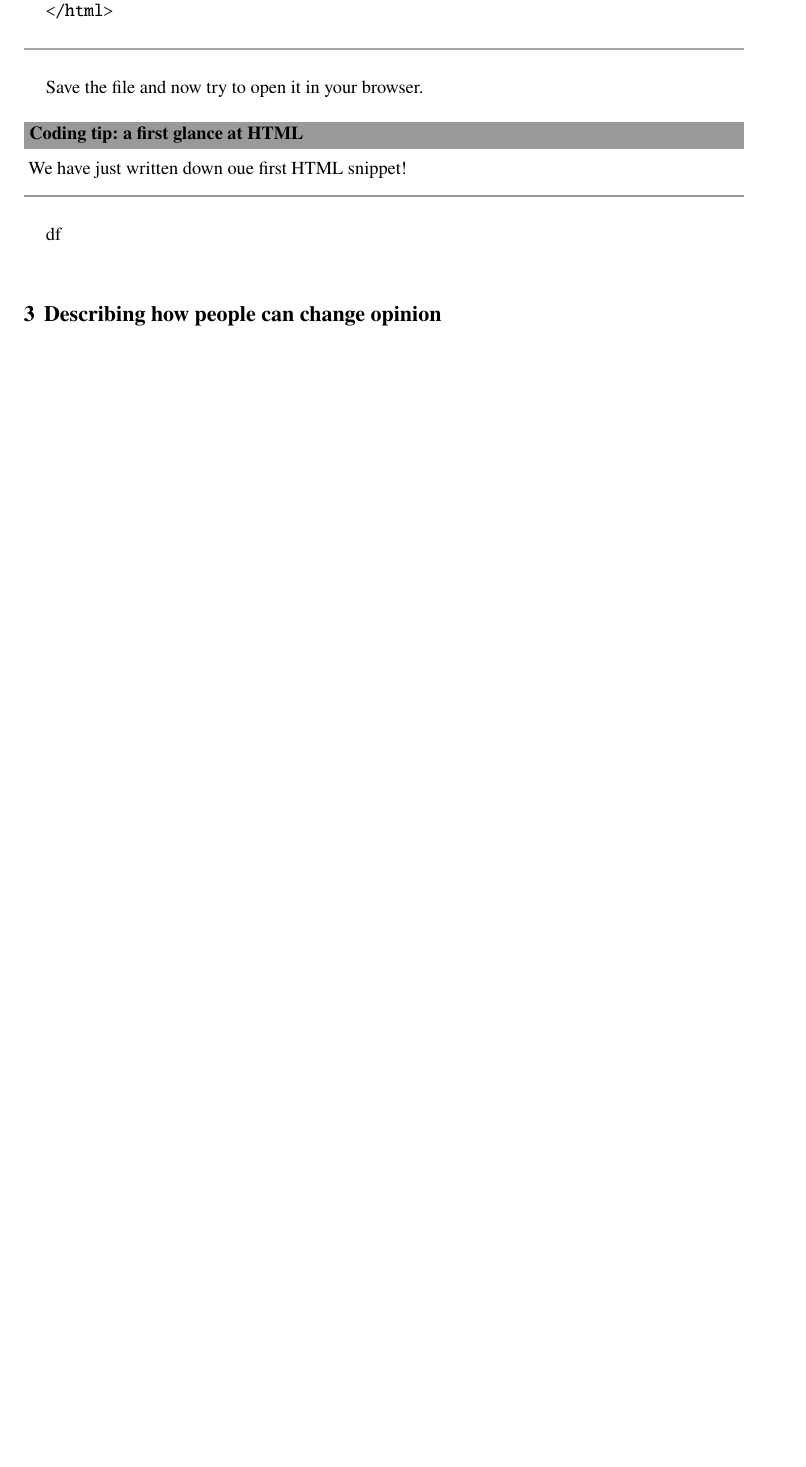
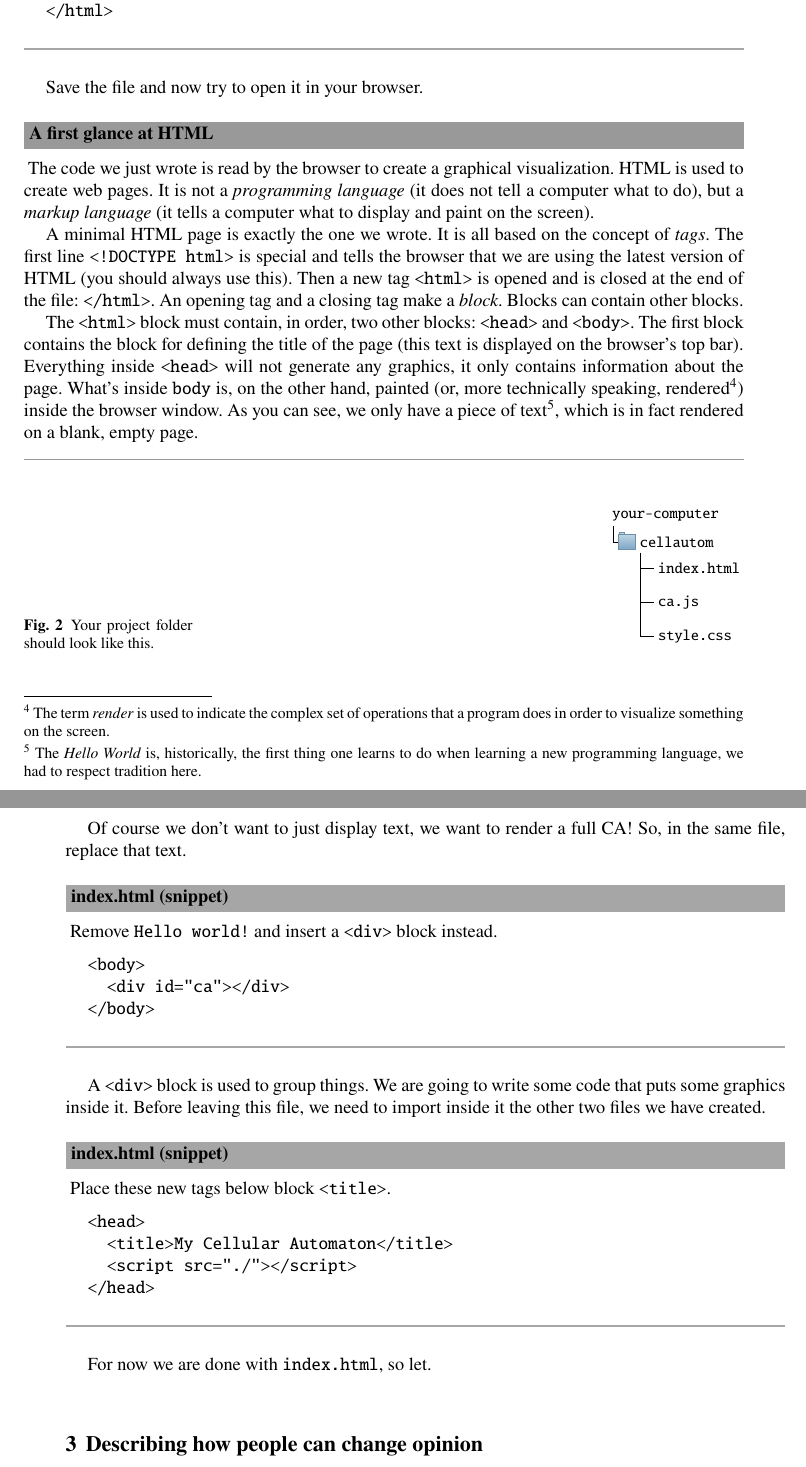
Before and after one commit to andry-tino/book-programming-science, a LaTeX document (cellular-automata/index.tex, which reads cellular-automata/diag-dirstruct1.tex, cellular-automata/simpleca.tex): part of page 8 of 11 before the commit and two parts of pages 8 and 9 of 11 after it, the two joined at a grey line, cut so that both start at the same text, the shorter picture padded with empty space. Compiled offline with pdfLaTeX.

Commit message:
Advances in second section and another diagram (forest)

```diff
--- /dev/null
+++ b/cellular-automata/diag-dirstruct1.tex
@@ -0,0 +1,41 @@
+%
+% Forest Diagram
+%
+
+\begin{forest}
+    for tree={
+      font=\ttfamily,
+      grow'=0,
+      child anchor=west,
+      parent anchor=south,
+      anchor=west,
+      calign=first,
+      inner xsep=7pt,
+      edge path={
+        \noexpand\path [draw, \forestoption{edge}]
+        (!u.south west) +(7.5pt,0) |- (.child anchor) pic {folder} \forestoption{edge label};
+      },
+      % style for file node
+      file/.style={edge path={\noexpand\path [draw, \forestoption{edge}]
+        (!u.south west) +(7.5pt,0) |- (.child anchor) \forestoption{edge label};},
+        inner xsep=2pt,font=\small\ttfamily
+                   },
+      before typesetting nodes={
+        if n=1
+          {insert before={[,phantom]}}
+          {}
+      },
+      fit=band,
+      before computing xy={l=15pt},
+    }
+  [your-computer
+    [cellautom
+      [index.html,file
+      ]
+      [ca.js,file
+      ]
+      [style.css,file
+      ]
+    ]
+  ]
+\end{forest}
--- a/cellular-automata/index.tex
+++ b/cellular-automata/index.tex
@@ -23,6 +23,7 @@
 \usepackage{makeidx}         % allows index generation
 \usepackage{graphicx}        % standard LaTeX graphics tool
                                        % when including figure files
+\usepackage{forest}
 \usepackage{multicol}         % used for the two-column index
 \usepackage[bottom]{footmisc} % places footnotes at page bottom
 
@@ -35,6 +36,7 @@
 \usetikzlibrary{decorations.markings}
 \usetikzlibrary{math}
 \usetikzlibrary{matrix}
+\usetikzlibrary{arrows,tikzmark,shadows,positioning}
 
 \usepackage{algorithm}
 \usepackage{algpseudocode}
--- a/cellular-automata/simpleca.tex
+++ b/cellular-automata/simpleca.tex
@@ -53,3 +53,14 @@
 \end{table}
 %
 
+% Figure
+%
+\begin{figure}[b]
+\sidecaption
+% tikz diagram
+\input{diag-dirstruct1}
+%
+% If not, use
+%\picplace{5cm}{2cm} % Give the correct figure height and width in cm
+%
+\caption{Your project folder should look like this.}
@@ -75,8 +90,52 @@
 
 Save the file and now try to open it in your browser.
 
-\begin{tips}{Coding tip: a first glance at HTML}
-We have just written down oue first HTML snippet!
+\begin{tips}{A first glance at HTML}
+The code we just wrote is read by the browser to create a graphical visualization. HTML is used to
+create web pages. It is not a \textit{programming language} (it does not tell a computer what to do),
+but a \textit{markup language} (it tells a computer what to display and paint on the screen).
+
+A minimal HTML page is exactly the one we wrote. It is all based on the concept of \textit{tags}. The
+first line \texttt{<!DOCTYPE html>} is special and tells the browser that we are using the latest
+version of HTML (you should always use this). Then a new tag \texttt{<html>} is opened and is
+closed at the end of the file: \texttt{</html>}. An opening tag and a closing tag make a \textit{block}.
+Blocks can contain other blocks.
+
+The \texttt{<html>} block must contain, in order, two other blocks:
+\texttt{<head>} and \texttt{<body>}. The first block contains the block for defining the title of the page
+(this text is displayed on the browser's top bar). Everything inside \texttt{<head>} will not generate any
+graphics, it only contains information about the page. What's inside \texttt{body} is, on the other hand,
+painted (or, more technically speaking, rendered\footnote{The term \textit{render} is used to indicate
+the complex set of operations that a program does in order to visualize something on the screen.})
+inside the browser window. As you can see, we only have a piece of
+text\footnote{The \textit{Hello World} is, historically, the first thing one learns
+to do when learning a new programming language, we had to respect tradition here.}, which
+is in fact rendered on a blank, empty page.
 \end{tips}
 
-df
+Of course we don't want to just display text, we want to render a full CA! So, in the same file, replace
+that text.
+
+\begin{programcode}{index.html (snippet)}
+Remove \texttt{Hello world!} and insert a \texttt{<div>} block instead.
+\begin{verbatim}
+<body>
+  <div id="ca"></div>
+</body>
+\end{verbatim}
+\end{programcode}
+
+A \texttt{<div>} block is used to group things. We are going to write some code that puts some graphics
+inside it. Before leaving this file, we need to import inside it the other two files we have created.
+
+\begin{programcode}{index.html (snippet)}
+Place these new tags below block \texttt{<title>}.
+\begin{verbatim}
+<head>
+  <title>My Cellular Automaton</title>
+  <script src="./"></script>
+</head>
+\end{verbatim}
+\end{programcode}
+
+For now we are done with \texttt{index.html}, so let.
```
Also changed, not shown: cellular-automata/intro.tex (+1 -1 lines), cellular-automata/index.tex (12 more changed lines), cellular-automata/simpleca.tex (6 more changed lines).
